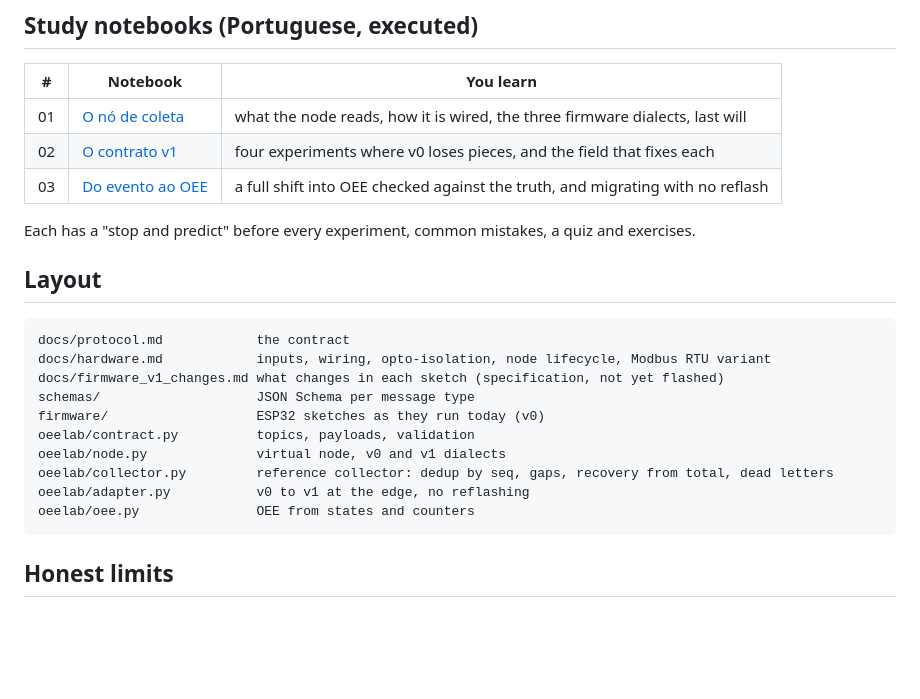
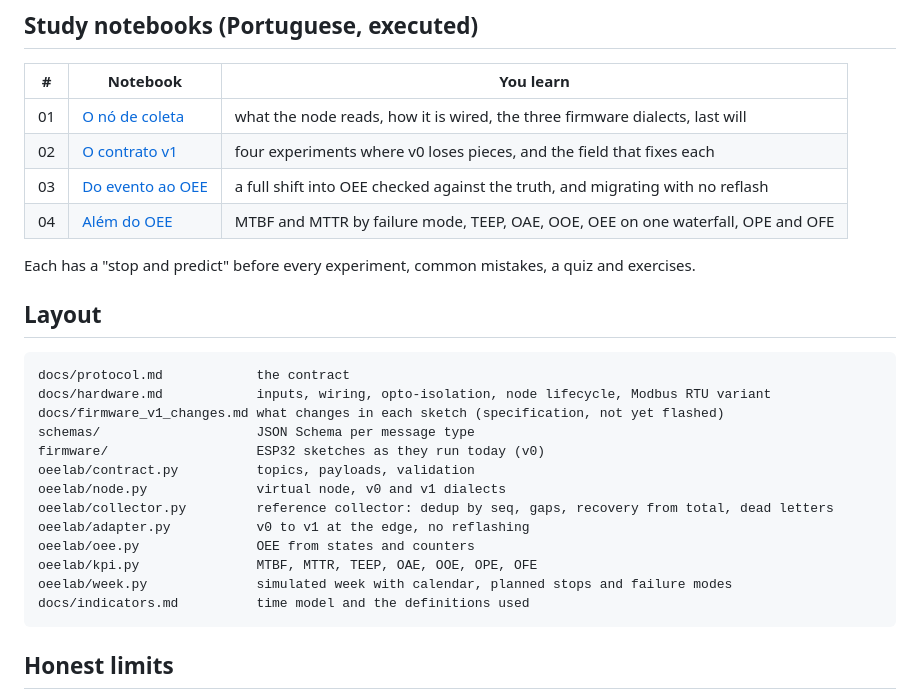
Before and after one commit to MatheusEduGarcia/oee-monitor-lab, a Markdown page: README.md, the part around one of its changes. GitHub-like rendering; blank space fills up the shorter version.

````diff
--- a/README.md
+++ b/README.md
@@ -94,6 +112,7 @@ The same shift, published in contract v1 into the OEE dashboard this collection
 | 01 | [O nó de coleta](notebooks/01_o_no_de_coleta.ipynb) | what the node reads, how it is wired, the three firmware dialects, last will |
 | 02 | [O contrato v1](notebooks/02_contrato_v1.ipynb) | four experiments where v0 loses pieces, and the field that fixes each |
 | 03 | [Do evento ao OEE](notebooks/03_do_evento_ao_oee.ipynb) | a full shift into OEE checked against the truth, and migrating with no reflash |
+| 04 | [Além do OEE](notebooks/04_alem_do_oee.ipynb) | MTBF and MTTR by failure mode, TEEP, OAE, OOE, OEE on one waterfall, OPE and OFE |
 
 Each has a "stop and predict" before every experiment, common mistakes, a quiz and exercises.
 
@@ -110,6 +129,9 @@ oeelab/node.py              virtual node, v0 and v1 dialects
 oeelab/collector.py         reference collector: dedup by seq, gaps, recovery from total, dead letters
 oeelab/adapter.py           v0 to v1 at the edge, no reflashing
 oeelab/oee.py               OEE from states and counters
+oeelab/kpi.py               MTBF, MTTR, TEEP, OAE, OOE, OPE, OFE
+oeelab/week.py              simulated week with calendar, planned stops and failure modes
+docs/indicators.md          time model and the definitions used
 ```
 
 ## Honest limits
````
Also changed, not shown: other parts of README.md (+20 -2 lines), docs/indicators.md (added, +67 -0 lines), docs/protocol.md (+15 -0 lines), docs/img/family.png (added), docs/img/waterfall.png (added), 10 other files.
